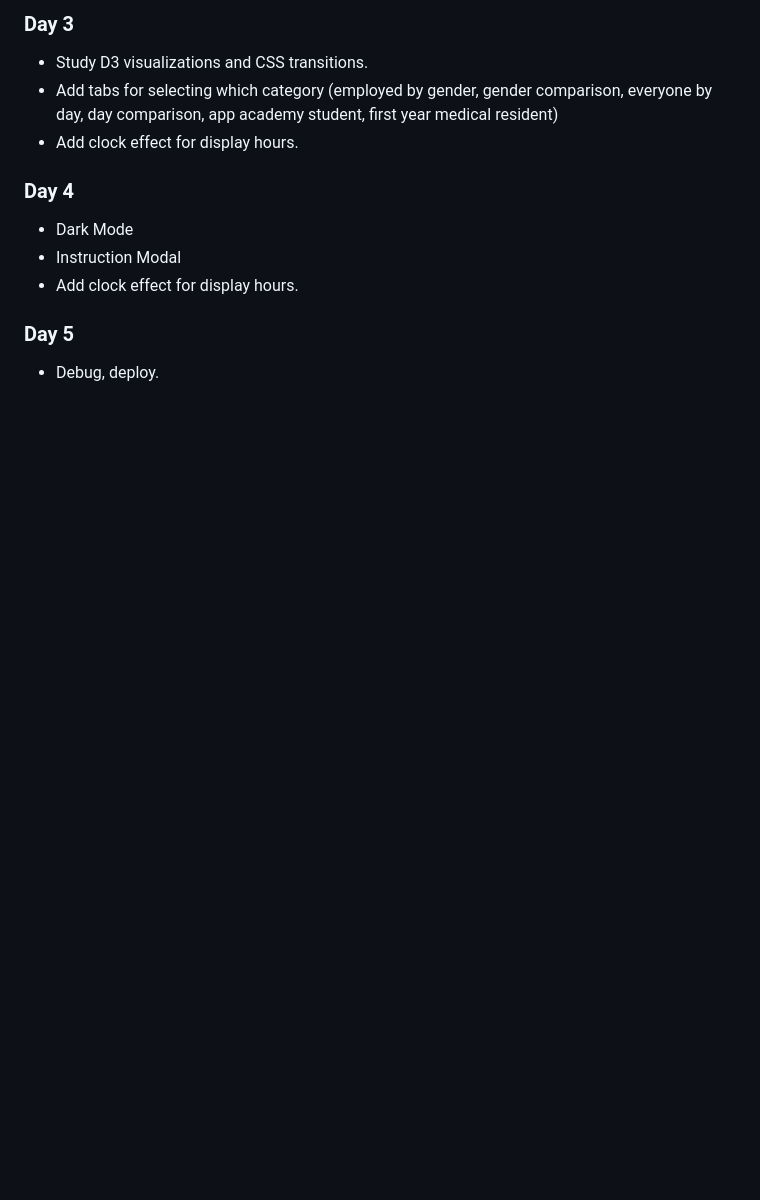
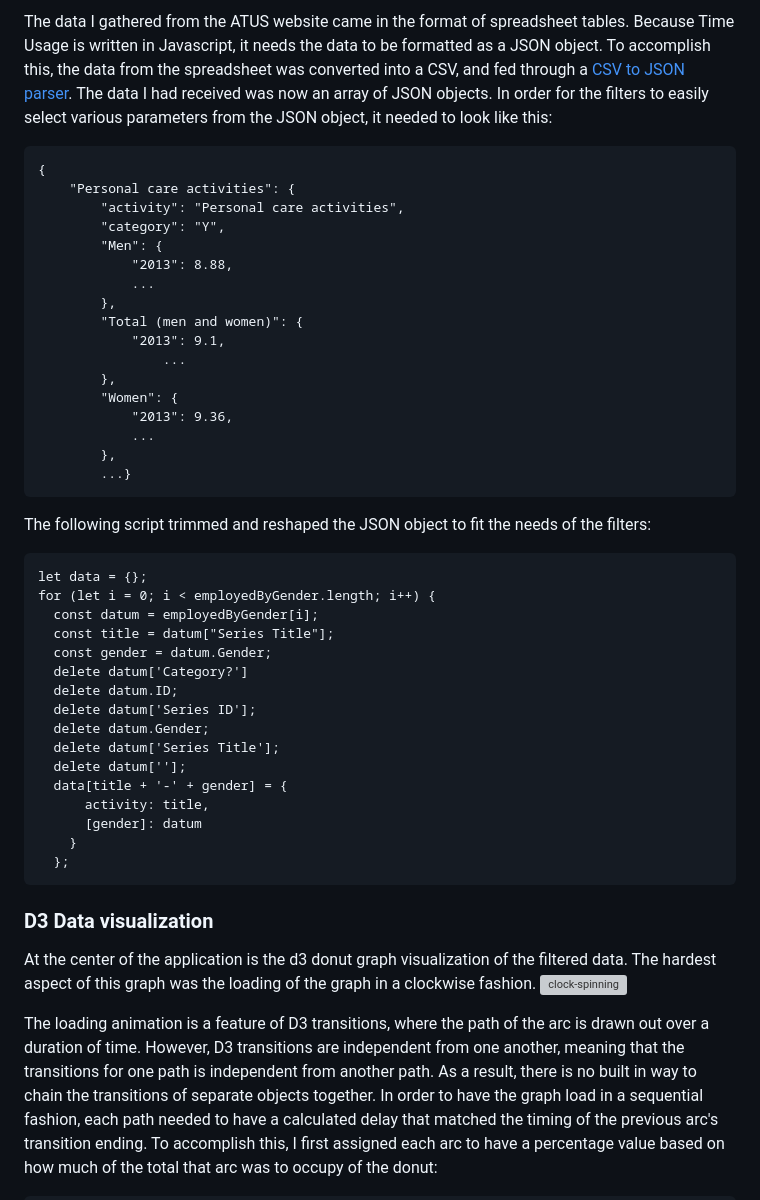
Before and after one commit to rayoowoo/TimeUsage, a Markdown page: README.md, the part around the change printed below. GitHub-like rendering; blank space fills up the shorter version; grey boxes are pictures that could not be loaded.

````diff
--- a/README.md
+++ b/README.md
@@ -44,14 +31,47 @@ Additional features:
 
-### Day 3
-* Study D3 visualizations and CSS transitions.
-* Add tabs for selecting which category (employed by gender, gender comparison, everyone by day, day comparison, app academy student, first year medical resident)
-* Add clock effect for display hours.
+The data I gathered from the ATUS website came in the format of spreadsheet tables. Because Time Usage is written in Javascript, it needs the data to be formatted as a JSON object. To accomplish this, the data from the spreadsheet was converted into a CSV, and fed through a [CSV to JSON parser](https://www.csvjson.com/csv2json). The data I had received was now an array of JSON objects. In order for the filters to easily select various parameters from the JSON object, it needed to look like this:
+```
+{
+    "Personal care activities": {
+        "activity": "Personal care activities",
+        "category": "Y",
+        "Men": {
+            "2013": 8.88,
+            ...
+        },
+        "Total (men and women)": {
+            "2013": 9.1,
+                ...
+        },
+        "Women": {
+            "2013": 9.36,
+            ...
+        },
+        ...}
+```
+The following script trimmed and reshaped the JSON object to fit the needs of the filters:
+```
+let data = {};
+for (let i = 0; i < employedByGender.length; i++) {
+  const datum = employedByGender[i];
+  const title = datum["Series Title"];
+  const gender = datum.Gender;
+  delete datum['Category?']
+  delete datum.ID;
+  delete datum['Series ID'];
+  delete datum.Gender;
+  delete datum['Series Title'];
+  delete datum[''];
+  data[title + '-' + gender] = {
+      activity: title,
+      [gender]: datum
+    }
+  };
+```
 
-### Day 4
-* Dark Mode
-* Instruction Modal
-* Add clock effect for display hours.
+### D3 Data visualization
+At the center of the application is the d3 donut graph visualization of the filtered data. The hardest aspect of this graph was the loading of the graph in a clockwise fashion.
+![clock-spinning](/src/assets/images/clocks.gif)
 
-### Day 5
-* Debug, deploy.
+The loading animation is a feature of D3 transitions, where the path of the arc is drawn out over a duration of time. However, D3 transitions are independent from one another, meaning that the transitions for one path is independent from another path. As a result, there is no built in way to chain the transitions of separate objects together. In order to have the graph load in a sequential fashion, each path needed to have a calculated delay that matched the timing of the previous arc's transition ending. To accomplish this, I first assigned each arc to have a percentage value based on how much of the total that arc was to occupy of the donut:
 
````
Also changed, not shown: other parts of README.md (+60 -29 lines), src/assets/images/time_dark.png (added), src/assets/images/timeusage.png (added), src/assets/images/timeusage_data.png (added), 2 other files.
